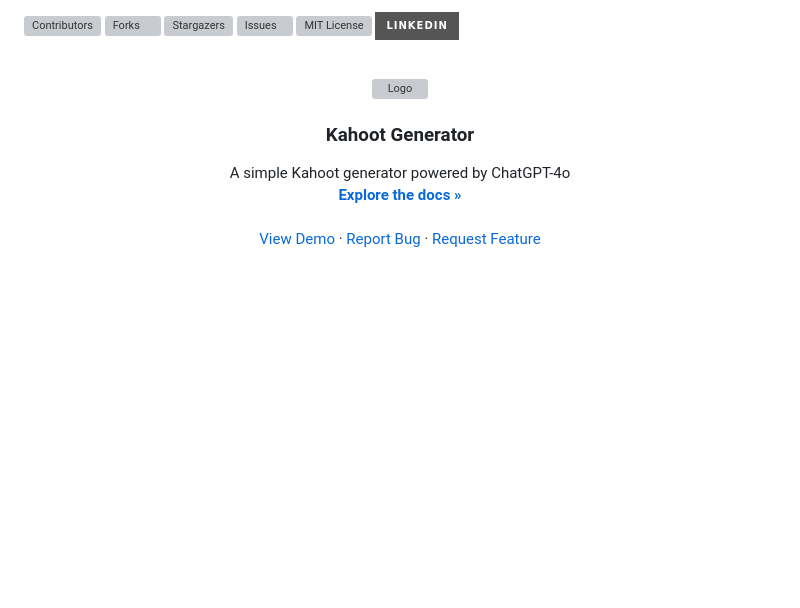
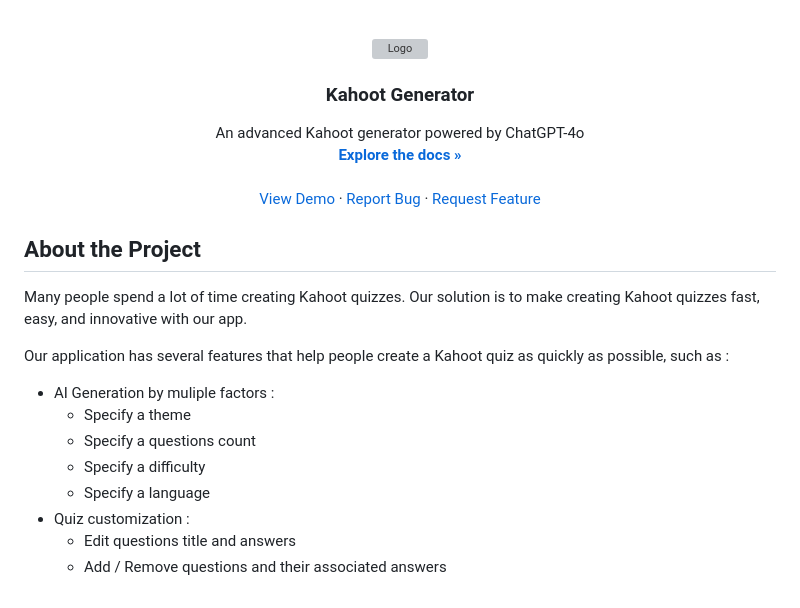
Before and after one commit to KahootGenerator/KahootGenerator, a Markdown page: README.md, the part around the change printed below. Drawn GitHub-style; badges without logos; blank space fills up the shorter version; grey boxes are pictures that could not be loaded.

```diff
--- a/README.md
+++ b/README.md
@@ -5,7 +5,6 @@
 [![Stargazers][stars-shield]][stars-url]
 [![Issues][issues-shield]][issues-url]
 [![MIT License][license-shield]][license-url]
-[![LinkedIn][linkedin-shield]][linkedin-url]
 
 
 <!-- PROJECT LOGO -->
@@ -18,5 +17,5 @@
   <h3 align="center">Kahoot Generator</h3>
 
   <p align="center">
-     A simple Kahoot generator powered by ChatGPT-4o
+     An advanced Kahoot generator powered by ChatGPT-4o
     <br />
@@ -31,6 +30,19 @@
   </p>
 </div>
 
+## About the Project
+
+Many people spend a lot of time creating Kahoot quizzes. Our solution is to make creating Kahoot quizzes fast, easy, and innovative with our app.
+
+Our application has several features that help people create a Kahoot quiz as quickly as possible, such as :
+* AI Generation by muliple factors :
+  * Specify a theme
+  * Specify a questions count
+  * Specify a difficulty
+  * Specify a language
+* Quiz customization :
+  * Edit questions title and answers
+  * Add / Remove questions and their associated answers
 
 <!-- MARKDOWN LINKS & IMAGES -->
 <!-- https://www.markdownguide.org/basic-syntax/#reference-style-links -->
```
Also changed, not shown: other parts of README.md (+4 -4 lines).
